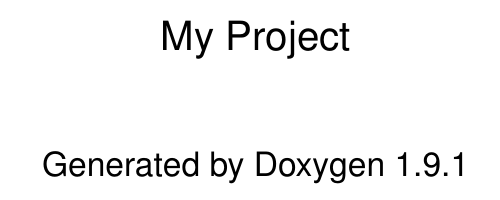
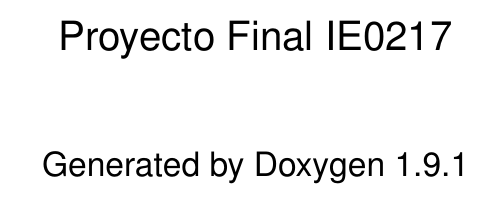
Before and after one commit to DAcosta3103/ie0217-proyecto, a LaTeX book (docs/latex/refman.tex): part of page 1 of 17, cut at the place of the change. Compiled offline with pdfLaTeX.

Commit message:
merge para correccion de doxyfile
Signed-off-by: DAcosta3103 <diego.acostaobando@ucr.ac.cr>

```diff
--- a/docs/latex/refman.tex
+++ b/docs/latex/refman.tex
@@ -158,7 +158,7 @@
 \begin{titlepage}
 \vspace*{7cm}
 \begin{center}%
-{\Large My Project }\\
+{\Large Proyecto Final IE0217 }\\
 \vspace*{1cm}
 {\large Generated by Doxygen 1.9.1}\\
 \end{center}
```
Also changed, not shown: 14 other files.
